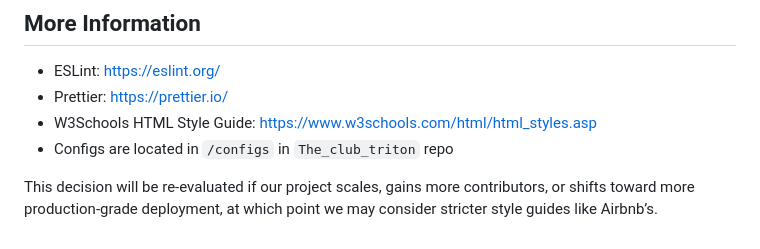
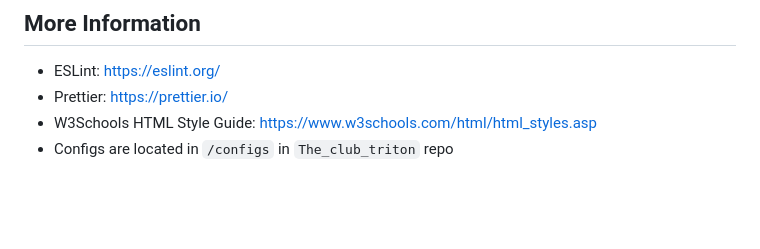
Before and after one commit to cse110-sp25-group13/cse110-sp25-group13, a Markdown page: specs/adrs/060725-code-style-and-format.md, the part around the change. Drawn GitHub-style; blank space fills up the shorter version.

```diff
--- a/specs/adrs/060725-code-style-and-format.md
+++ b/specs/adrs/060725-code-style-and-format.md
@@ -75,5 +75,3 @@ Linting and formatting are integrated into our Git workflow (e.g., pre-commit ho
 * Prettier: https://prettier.io/
 * W3Schools HTML Style Guide: https://www.w3schools.com/html/html_styles.asp
 * Configs are located in `/configs` in `The_club_triton` repo
-
-This decision will be re-evaluated if our project scales, gains more contributors, or shifts toward more production-grade deployment, at which point we may consider stricter style guides like Airbnb’s.
```
